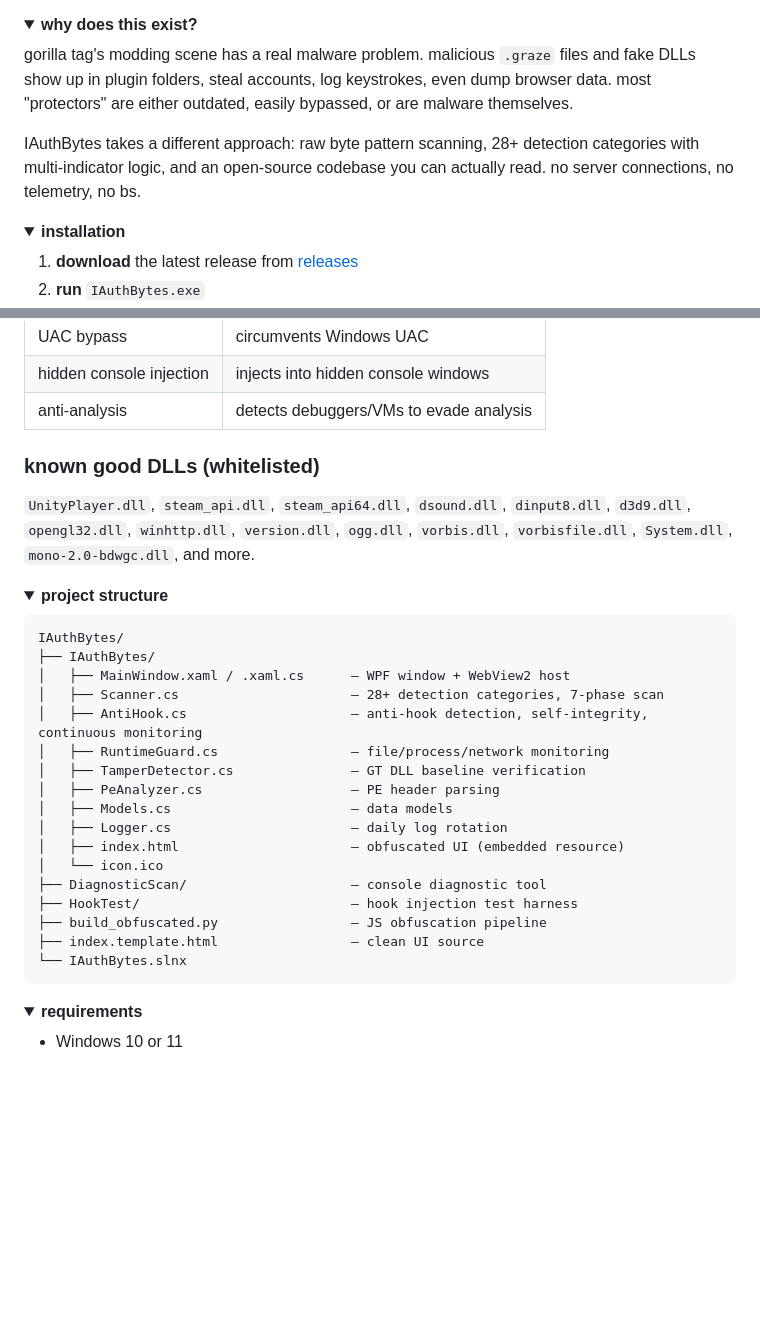
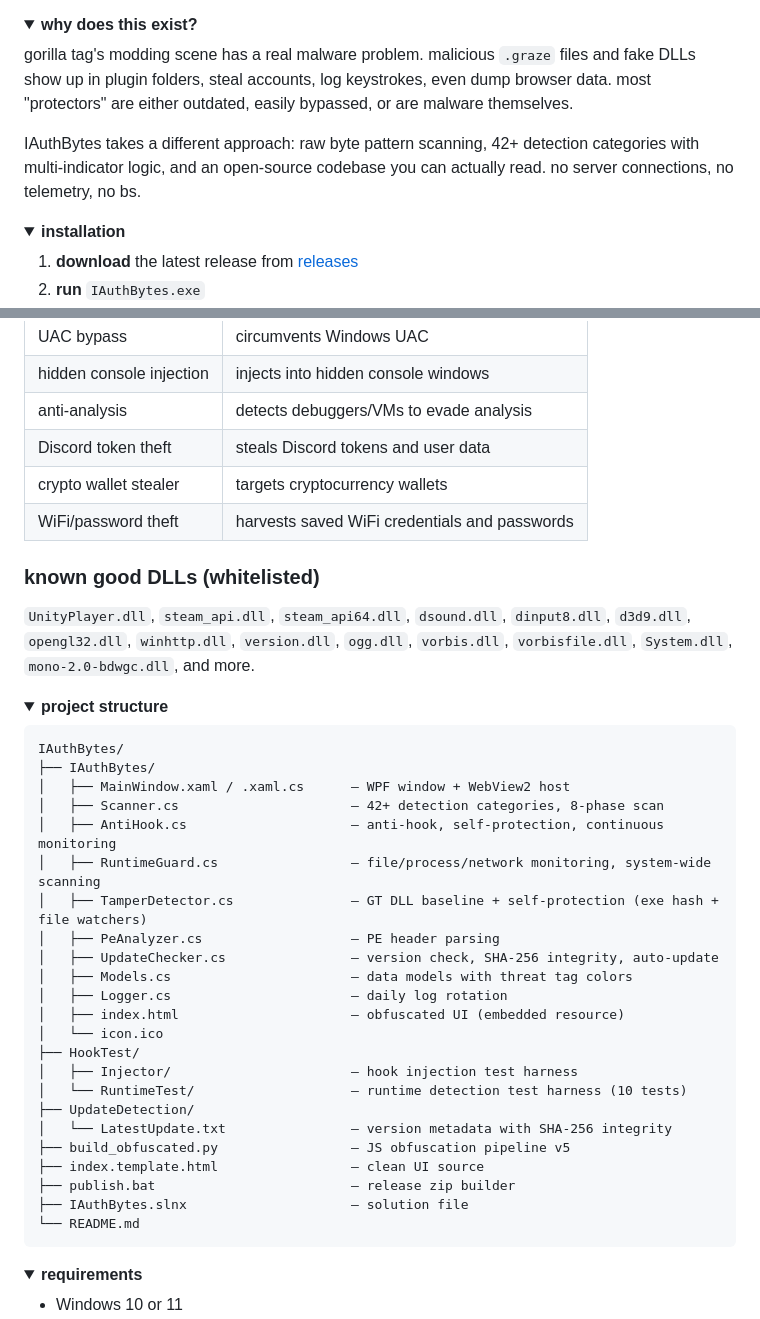
Before and after one commit to noob123ii/IAuthBytes, a Markdown page: README.md, 2 parts joined by grey strips. Drawn GitHub-style; folded sections open; blank space fills up the shorter version.

````diff
--- a/README.md
+++ b/README.md
@@ -24,7 +24,7 @@ built with WPF + WebView2. scans using raw byte patterns instead of just checkin
 
 gorilla tag's modding scene has a real malware problem. malicious `.graze` files and fake DLLs show up in plugin folders, steal accounts, log keystrokes, even dump browser data. most "protectors" are either outdated, easily bypassed, or are malware themselves.
 
-IAuthBytes takes a different approach: raw byte pattern scanning, 28+ detection categories with multi-indicator logic, and an open-source codebase you can actually read. no server connections, no telemetry, no bs.
+IAuthBytes takes a different approach: raw byte pattern scanning, 42+ detection categories with multi-indicator logic, and an open-source codebase you can actually read. no server connections, no telemetry, no bs.
 
 </details>
 
@@ -125,6 +179,9 @@ for each file, IAuthBytes:
 | UAC bypass | circumvents Windows UAC |
 | hidden console injection | injects into hidden console windows |
 | anti-analysis | detects debuggers/VMs to evade analysis |
+| Discord token theft | steals Discord tokens and user data |
+| crypto wallet stealer | targets cryptocurrency wallets |
+| WiFi/password theft | harvests saved WiFi credentials and passwords |
 
 ### known good DLLs (whitelisted)
 
@@ -139,20 +196,26 @@ for each file, IAuthBytes:
 IAuthBytes/
 ├── IAuthBytes/
 │   ├── MainWindow.xaml / .xaml.cs      — WPF window + WebView2 host
-│   ├── Scanner.cs                      — 28+ detection categories, 7-phase scan
-│   ├── AntiHook.cs                     — anti-hook detection, self-integrity, continuous monitoring
-│   ├── RuntimeGuard.cs                 — file/process/network monitoring
-│   ├── TamperDetector.cs               — GT DLL baseline verification
+│   ├── Scanner.cs                      — 42+ detection categories, 8-phase scan
+│   ├── AntiHook.cs                     — anti-hook, self-protection, continuous monitoring
+│   ├── RuntimeGuard.cs                 — file/process/network monitoring, system-wide scanning
+│   ├── TamperDetector.cs               — GT DLL baseline + self-protection (exe hash + file watchers)
 │   ├── PeAnalyzer.cs                   — PE header parsing
-│   ├── Models.cs                       — data models
+│   ├── UpdateChecker.cs                — version check, SHA-256 integrity, auto-update
+│   ├── Models.cs                       — data models with threat tag colors
 │   ├── Logger.cs                       — daily log rotation
 │   ├── index.html                      — obfuscated UI (embedded resource)
 │   └── icon.ico
-├── DiagnosticScan/                     — console diagnostic tool
-├── HookTest/                           — hook injection test harness
-├── build_obfuscated.py                 — JS obfuscation pipeline
+├── HookTest/
+│   ├── Injector/                       — hook injection test harness
+│   └── RuntimeTest/                    — runtime detection test harness (10 tests)
+├── UpdateDetection/
+│   └── LatestUpdate.txt                — version metadata with SHA-256 integrity
+├── build_obfuscated.py                 — JS obfuscation pipeline v5
 ├── index.template.html                 — clean UI source
-└── IAuthBytes.slnx
+├── publish.bat                         — release zip builder
+├── IAuthBytes.slnx                     — solution file
+└── README.md
 ```
 
 </details>
````
Also changed, not shown: other parts of README.md (+66 -12 lines).
